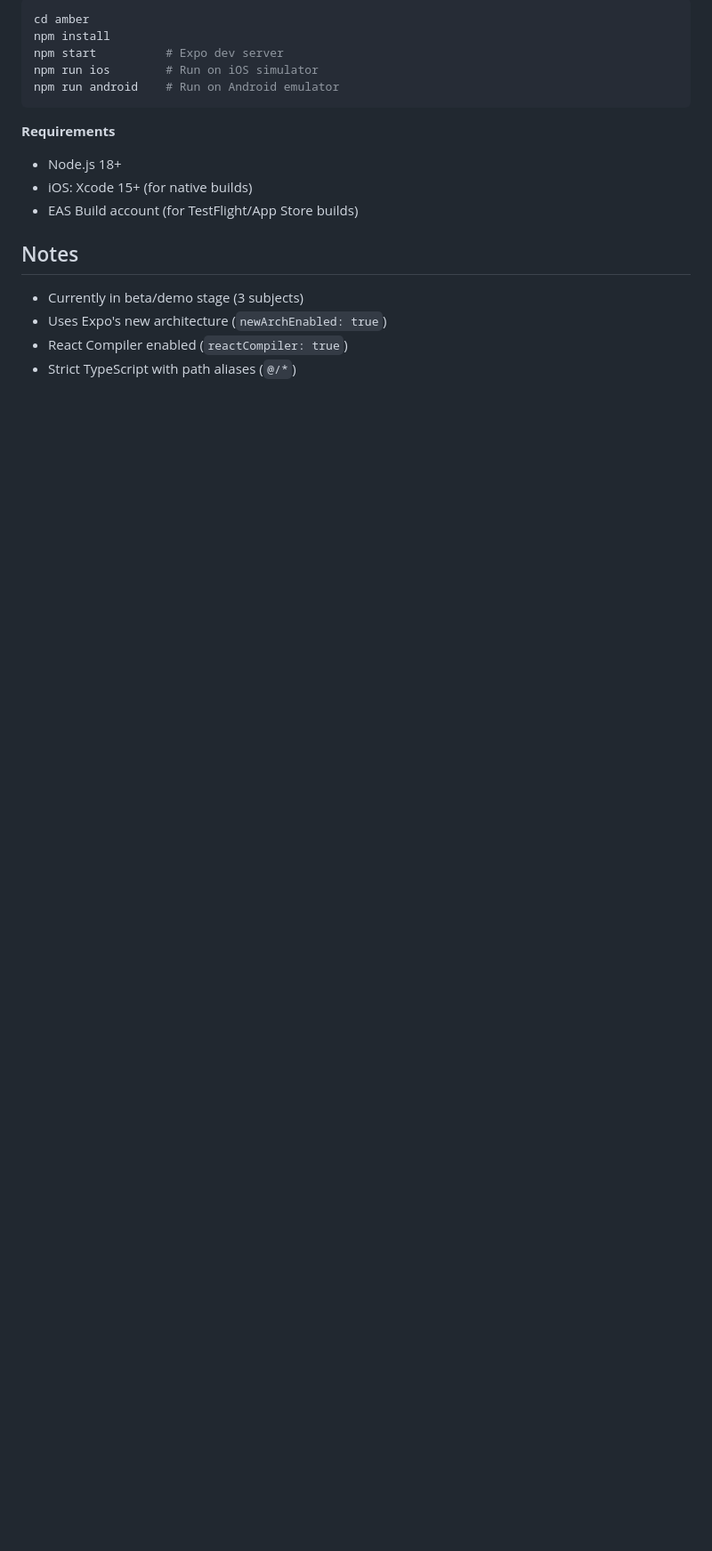
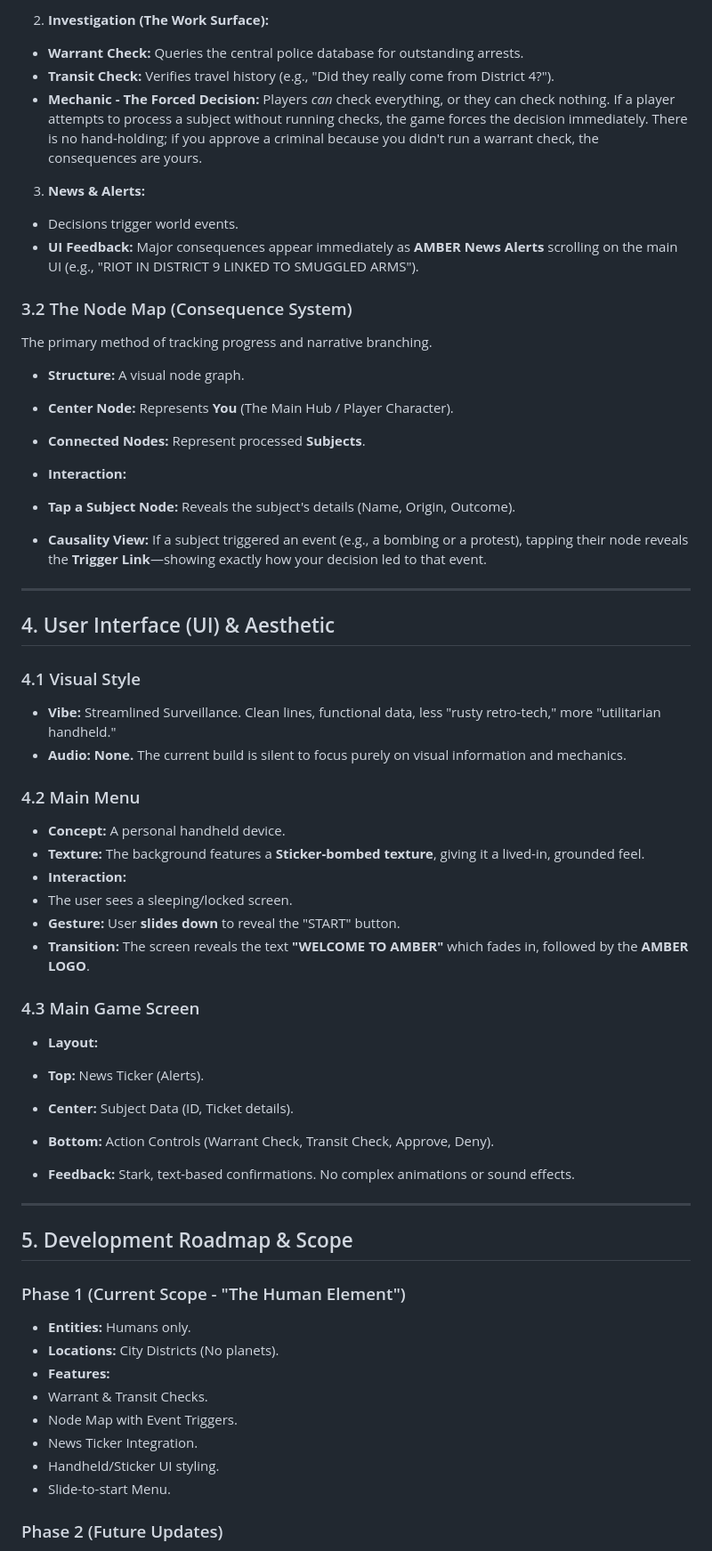
Before and after one commit to Timothy-itayi/blade-runner-ios, a Markdown page: README.md, the part around one of its changes. Shown at 89% size. GitHub-like rendering; blank space fills up the shorter version.

````diff
--- a/README.md
+++ b/README.md
@@ -77,20 +37,77 @@ amber/
 
-```bash
-cd amber
-npm install
-npm start          # Expo dev server
-npm run ios        # Run on iOS simulator
-npm run android    # Run on Android emulator
-```
+2. **Investigation (The Work Surface):**
+* **Warrant Check:** Queries the central police database for outstanding arrests.
+* **Transit Check:** Verifies travel history (e.g., "Did they really come from District 4?").
+* **Mechanic - The Forced Decision:** Players *can* check everything, or they can check nothing. If a player attempts to process a subject without running checks, the game forces the decision immediately. There is no hand-holding; if you approve a criminal because you didn't run a warrant check, the consequences are yours.
 
-**Requirements**
-- Node.js 18+
-- iOS: Xcode 15+ (for native builds)
-- EAS Build account (for TestFlight/App Store builds)
 
-## Notes
+3. **News & Alerts:**
+* Decisions trigger world events.
+* **UI Feedback:** Major consequences appear immediately as **AMBER News Alerts** scrolling on the main UI (e.g., "RIOT IN DISTRICT 9 LINKED TO SMUGGLED ARMS").
 
-- Currently in beta/demo stage (3 subjects)
-- Uses Expo's new architecture (`newArchEnabled: true`)
-- React Compiler enabled (`reactCompiler: true`)
-- Strict TypeScript with path aliases (`@/*`)
+
+
+### 3.2 The Node Map (Consequence System)
+
+The primary method of tracking progress and narrative branching.
+
+* **Structure:** A visual node graph.
+* **Center Node:** Represents **You** (The Main Hub / Player Character).
+* **Connected Nodes:** Represent processed **Subjects**.
+
+
+* **Interaction:**
+* **Tap a Subject Node:** Reveals the subject's details (Name, Origin, Outcome).
+* **Causality View:** If a subject triggered an event (e.g., a bombing or a protest), tapping their node reveals the **Trigger Link**—showing exactly how your decision led to that event.
+
+
+
+---
+
+## 4. User Interface (UI) & Aesthetic
+
+### 4.1 Visual Style
+
+* **Vibe:** Streamlined Surveillance. Clean lines, functional data, less "rusty retro-tech," more "utilitarian handheld."
+* **Audio:** **None.** The current build is silent to focus purely on visual information and mechanics.
+
+### 4.2 Main Menu
+
+* **Concept:** A personal handheld device.
+* **Texture:** The background features a **Sticker-bombed texture**, giving it a lived-in, grounded feel.
+* **Interaction:**
+* The user sees a sleeping/locked screen.
+* **Gesture:** User **slides down** to reveal the "START" button.
+* **Transition:** The screen reveals the text **"WELCOME TO AMBER"** which fades in, followed by the **AMBER LOGO**.
+
+
+
+### 4.3 Main Game Screen
+
+* **Layout:**
+* **Top:** News Ticker (Alerts).
+* **Center:** Subject Data (ID, Ticket details).
+* **Bottom:** Action Controls (Warrant Check, Transit Check, Approve, Deny).
+
+
+* **Feedback:** Stark, text-based confirmations. No complex animations or sound effects.
+
+---
+
+## 5. Development Roadmap & Scope
+
+### Phase 1 (Current Scope - "The Human Element")
+
+* **Entities:** Humans only.
+* **Locations:** City Districts (No planets).
+* **Features:**
+* Warrant & Transit Checks.
+* Node Map with Event Triggers.
+* News Ticker Integration.
+* Handheld/Sticker UI styling.
+* Slide-to-start Menu.
+
+
+
+### Phase 2 (Future Updates)
+
````
Also changed, not shown: other parts of README.md (+41 -60 lines).
